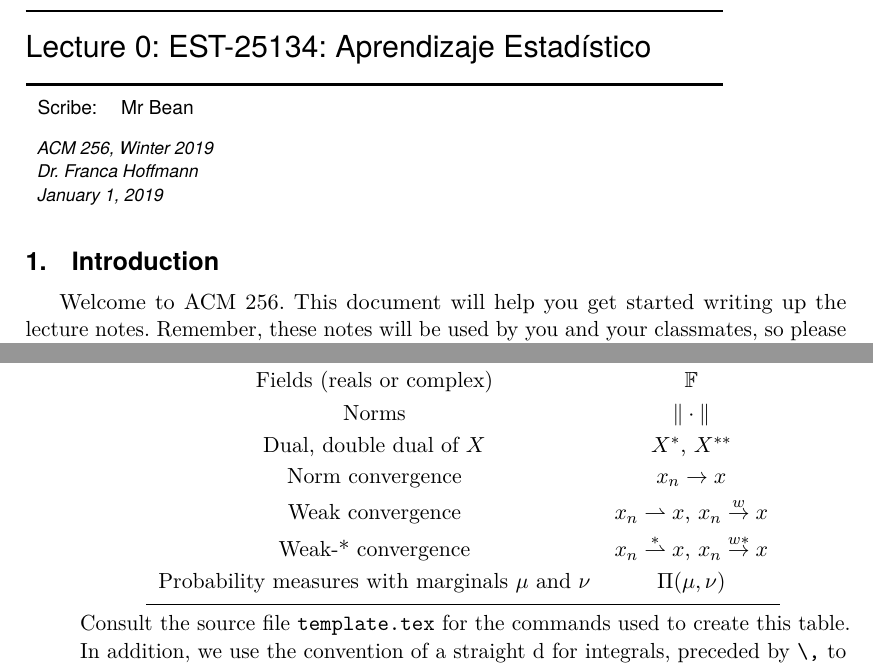
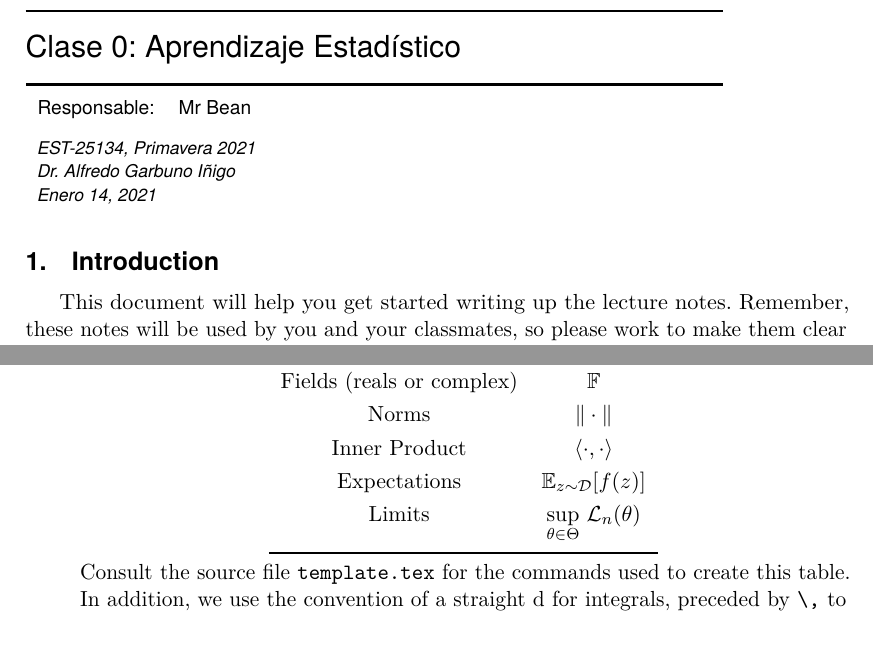
Before and after one commit to agarbuno/aprendizaje-estadistico, a LaTeX document (notes_template/template.tex, which reads notes_template/macro.tex): two parts of pages 1 and 3 of 5, joined at a grey line, cut so that both start at the same text, the shorter picture padded with empty space. Compiled offline with pdfLaTeX.

Commit message:
agrega definiciones

```diff
--- a/notes_template/macro.tex
+++ b/notes_template/macro.tex
@@ -70,8 +70,8 @@
 
 \predate{\noindent%
   \small\sffamily\itshape\begin{tabular}[t]{l}%
-    ACM 256, Winter 2019 \\ %
-    Dr.\ Franca Hoffmann \\ %
+    EST-25134, Primavera 2021 \\ %
+    Dr.\ Alfredo Garbuno Iñigo \\ %
   }
   \postdate{
   \end{tabular}\par}
@@ -151,7 +151,7 @@
     {}  % Theorem head spec (can be left empty, meaning ‘normal’)
 
 \theoremstyle{myThm}
-\newtheorem{theorem}{Theorem}[section]
+\newtheorem{theorem}{Teorema}[section]
 \newtheorem{lemma}[theorem]{Lemma}
 \newtheorem{proposition}[theorem]{Proposition}
 \newtheorem{corollary}[theorem]{Corollary}
@@ -251,6 +251,7 @@
 %==============
 \newcommand{\Prob}{\operatorname{\mathbbm{P}}}
 \newcommand{\Expect}{\operatorname{\mathbb{E}}}
+\newcommand{\D}{\operatorname{\mathcal{D}}}
 
 %==============
 % Vectors and matrices
--- a/notes_template/template.tex
+++ b/notes_template/template.tex
@@ -12,16 +12,16 @@
 % \input{lecture_01_macro.tex} % Name of supplemental macros should match lecture number
 
 %>>>>>>> LECTURE NUMBER AND TITLE
-\title{Lecture 0:               % UPDATE LECTURE NUMBER
-    EST-25134: Aprendizaje Estadístico}	% UPDATE TITLE
+\title{Clase 0:               % UPDATE LECTURE NUMBER
+    Aprendizaje Estadístico}	% UPDATE TITLE
 % TIP:  Use "\\" to break the title into more than one line.
 
 %>>>>>>> DATE OF LECTURE
-\date{January 1, 2019} % Hard-code lecture date. Don't use "\today"
+\date{Enero 14, 2021} % Hard-code lecture date. Don't use "\today"
 
 %>>>>>>> NAME OF SCRIBE(S)
 \author{%
-  Scribe:&
+  Responsable:&
   Mr Bean  % >>>>> SCRIBE NAME(S)
 }
 
@@ -35,7 +35,7 @@
 \section{Introduction}
 \label{sec:introduction}
 
-Welcome to ACM 256.  This document will help you get started writing up the lecture notes. Remember, these notes will be used by you and your classmates, so please work to make them clear and concise.  Below, you will find some rules designed to ensure consistency in the course notes as well as some tips for getting the most from this file.
+This document will help you get started writing up the lecture notes. Remember, these notes will be used by you and your classmates, so please work to make them clear and concise.  Below, you will find some rules designed to ensure consistency in the course notes as well as some tips for getting the most from this file.
 
 \subsection{The basics}
 
@@ -123,15 +123,11 @@ Refer to Michael Downes's \href{https://math.mit.edu/~dav/short-math-guide.pdf}{
           \\
           Norms & $\| \cdot \|$
           \\
-          Dual, double dual of $X$ & $X^*$, $X^{**}$
+          Inner Product & $ \langle \cdot, \cdot \rangle$
           \\
-          Norm convergence & $x_n \to x$
+          Expectations & $\Expect_{z \sim \D}[f(z)]$
           \\
-          Weak convergence & $x_n \wto x$, $x_n \wwto x$
-          \\
-          Weak-* convergence & $ x_n \wsto x$, $x_n \wwsto x$
-          \\
-          Probability measures with marginals $\mu$ and $\nu$ &   $\Pi(\mu,\nu)$
+          Limits & $\underset{\theta \in \Theta}{\sup} \,\, \mathcal{L}_n(\theta)$
           \\
           \bottomrule
         \end{tabu}
```
Also changed, not shown: notes_template/template.pdf, notes_template/template.tex (2 more changed lines).
